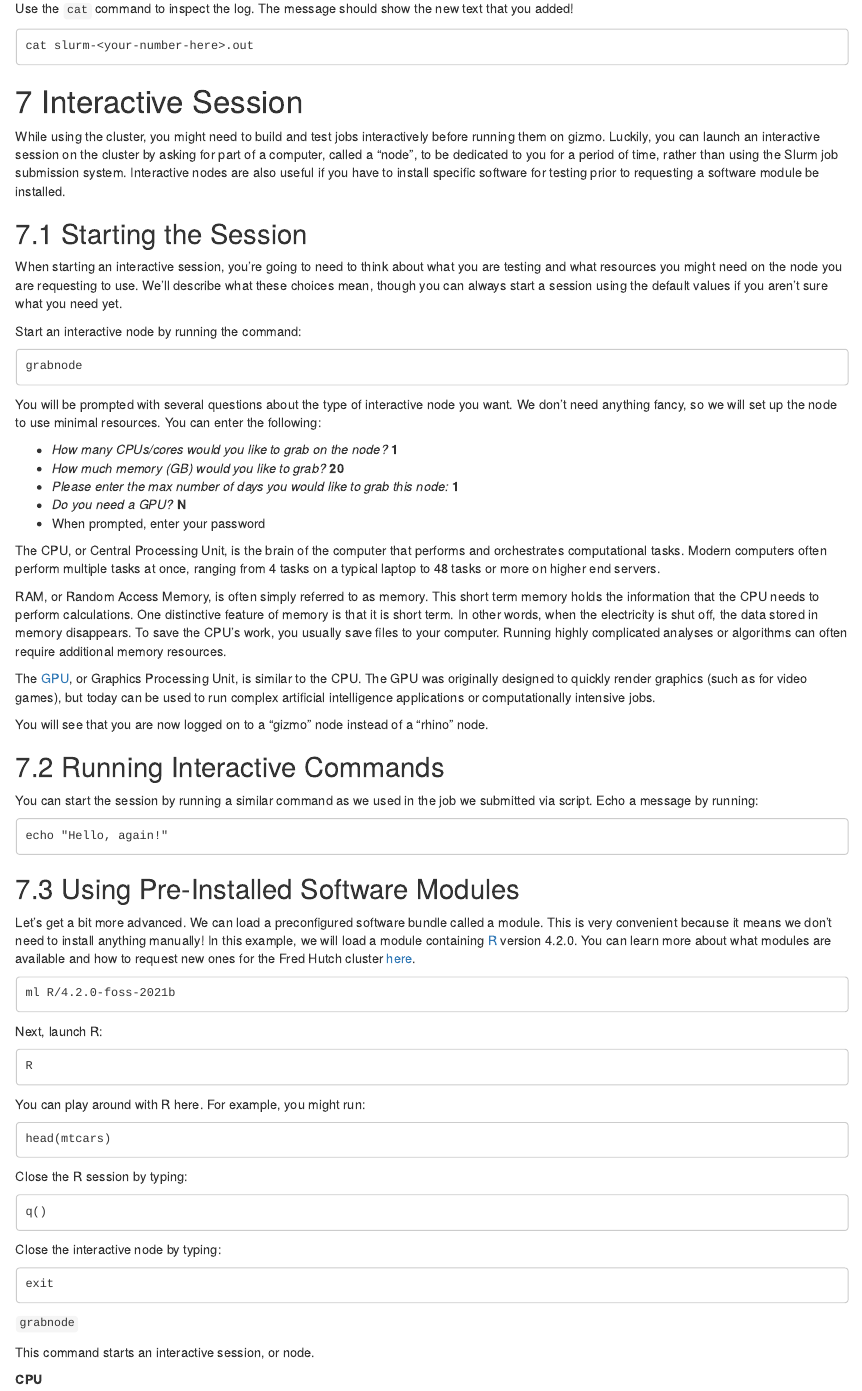
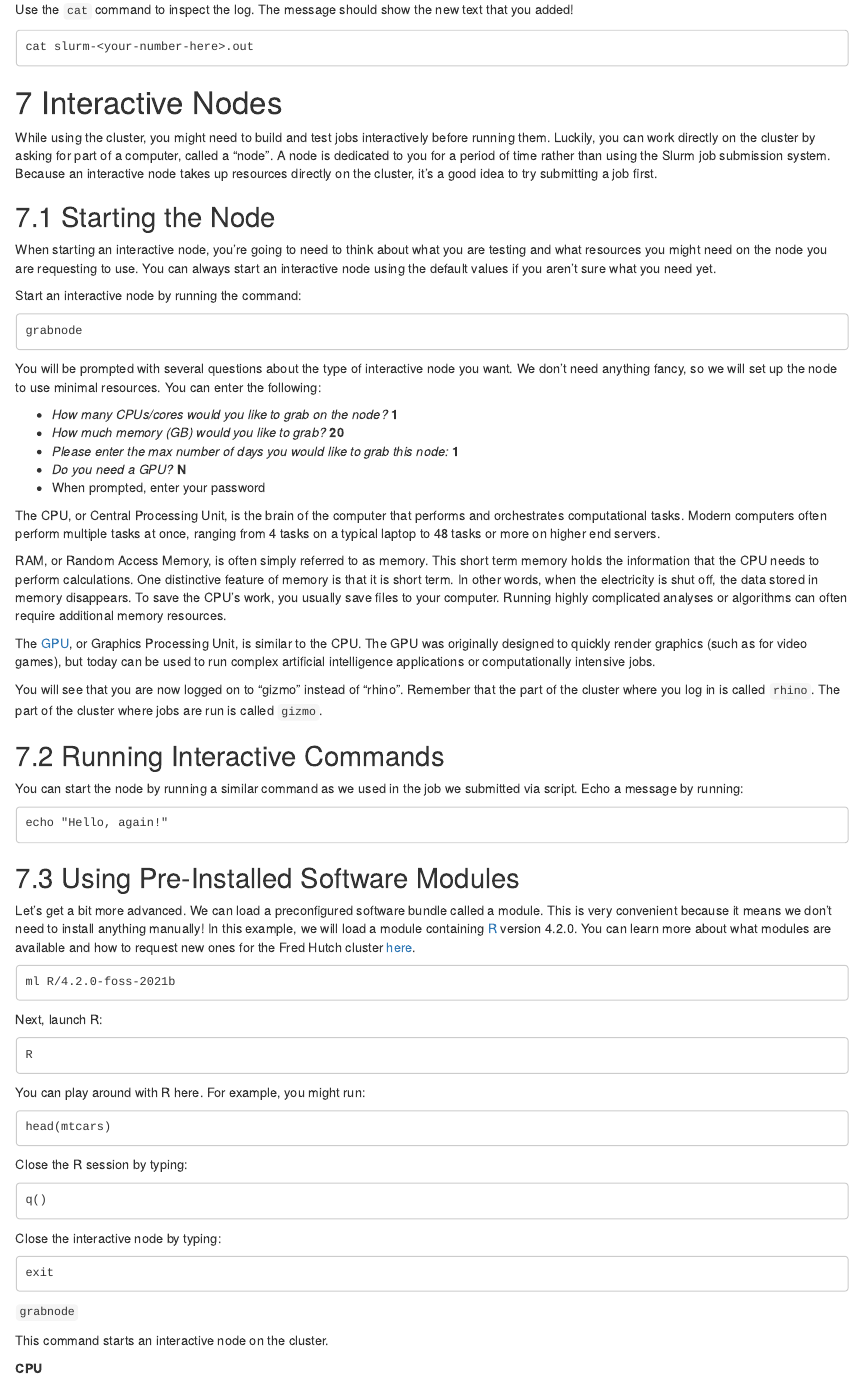
Before and after one commit to sckott/FH_Cluster_Guide, an R Markdown document (01-101.Rmd): the page in a window 1100 px wide, from 5120 px down before the commit and from 5150 px down after it, so that both start at the same text. Rendered offline with R 4.5, knitr and Pandoc, with nearby package versions; the code chunks are not run, so their results and figures are left out; folded parts are opened; drawn as R Markdown's standard HTML page in place of the format the file asks for.

Commit message:
Add some clarity around `gizmo` and `node`

````diff
--- a/01-101.Rmd
+++ b/01-101.Rmd
@@ -385,13 +389,13 @@ cat slurm-<your-number-here>.out
 ottrpal::include_slide("https://docs.google.com/presentation/d/1BQxrVYdKZTbpCaF-i_q9w7s9x034lEXpQZDU-Sl09cs/edit#slide=id.gff2211b72f_1_6")
 ```
 
-# Interactive Session
+# Interactive Nodes
 
-While using the cluster, you might need to build and test jobs interactively before running them on gizmo. Luckily, you can launch an interactive session on the cluster by asking for part of a computer, called a "node", to be dedicated to you for a period of time, rather than using the Slurm job submission system. Interactive nodes are also useful if you have to install specific software for testing prior to requesting a software module be installed.
+While using the cluster, you might need to build and test jobs interactively before running them. Luckily, you can work directly on the cluster by asking for part of a computer, called a "node". A node is dedicated to you for a period of time rather than using the Slurm job submission system. Because an interactive node takes up resources directly on the cluster, it's a good idea to try submitting a job first.
 
-## Starting the Session
+## Starting the Node
 
-When starting an interactive session, you're going to need to think about what you are testing and what resources you might need on the node you are requesting to use. We'll describe what these choices mean, though you can always start a session using the default values if you aren't sure what you need yet.
+When starting an interactive node, you're going to need to think about what you are testing and what resources you might need on the node you are requesting to use. You can always start an interactive node using the default values if you aren't sure what you need yet.
 
 Start an interactive node by running the command:
 
@@ -417,15 +421,15 @@ The [GPU](https://www.intel.com/content/www/us/en/products/docs/processors/what-
 ottrpal::include_slide("https://docs.google.com/presentation/d/1BQxrVYdKZTbpCaF-i_q9w7s9x034lEXpQZDU-Sl09cs/edit#slide=id.gff2211b72f_1_26")
 ```
 
-You will see that you are now logged on to a "gizmo" node instead of a "rhino" node.
+You will see that you are now logged on to "gizmo" instead of "rhino". Remember that the part of the cluster where you log in is called `rhino`. The part of the cluster where jobs are run is called `gizmo`.
 
-```{r, echo=FALSE, fig.alt='Configuration prompts for interactive node log the user in to the gizmo node.', out.width = '100%'}
+```{r, echo=FALSE, fig.alt='Configuration prompts for interactive node log the user in to gizmo.', out.width = '100%'}
 ottrpal::include_slide("https://docs.google.com/presentation/d/1BQxrVYdKZTbpCaF-i_q9w7s9x034lEXpQZDU-Sl09cs/edit#slide=id.gff2211b72f_1_50")
 ```
 
 ## Running Interactive Commands
 
-You can start the session by running a similar command as we used in the job we submitted via script. Echo a message by running:
+You can start the node by running a similar command as we used in the job we submitted via script. Echo a message by running:
 
 ```
 echo "Hello, again!"
@@ -483,7 +487,7 @@ ottrpal::include_slide("https://docs.google.com/presentation/d/1BQxrVYdKZTbpCaF-
 <div class = "dictionary">
 `grabnode`
 
-This command starts an interactive session, or node.
+This command starts an interactive node on the cluster.
 
 **CPU**
 
````
Also changed, not shown: 01-101.Rmd (8 more changed lines).
